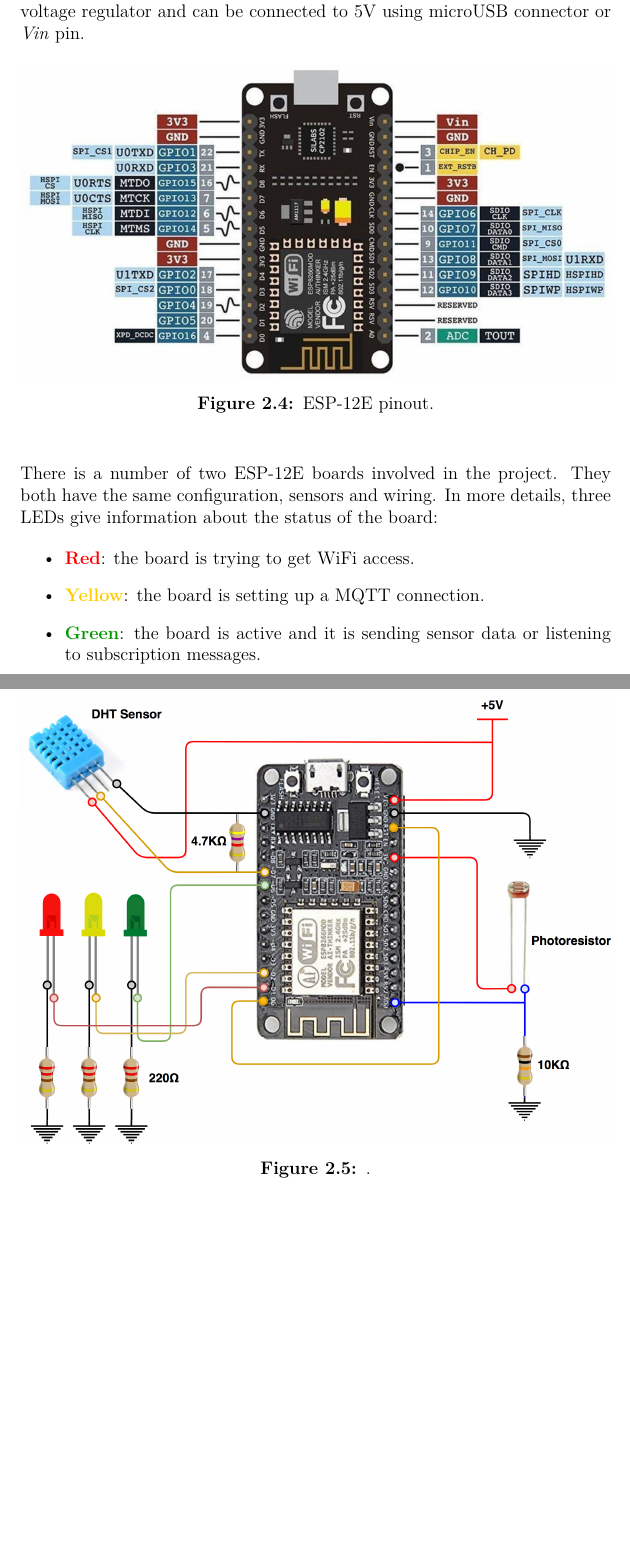
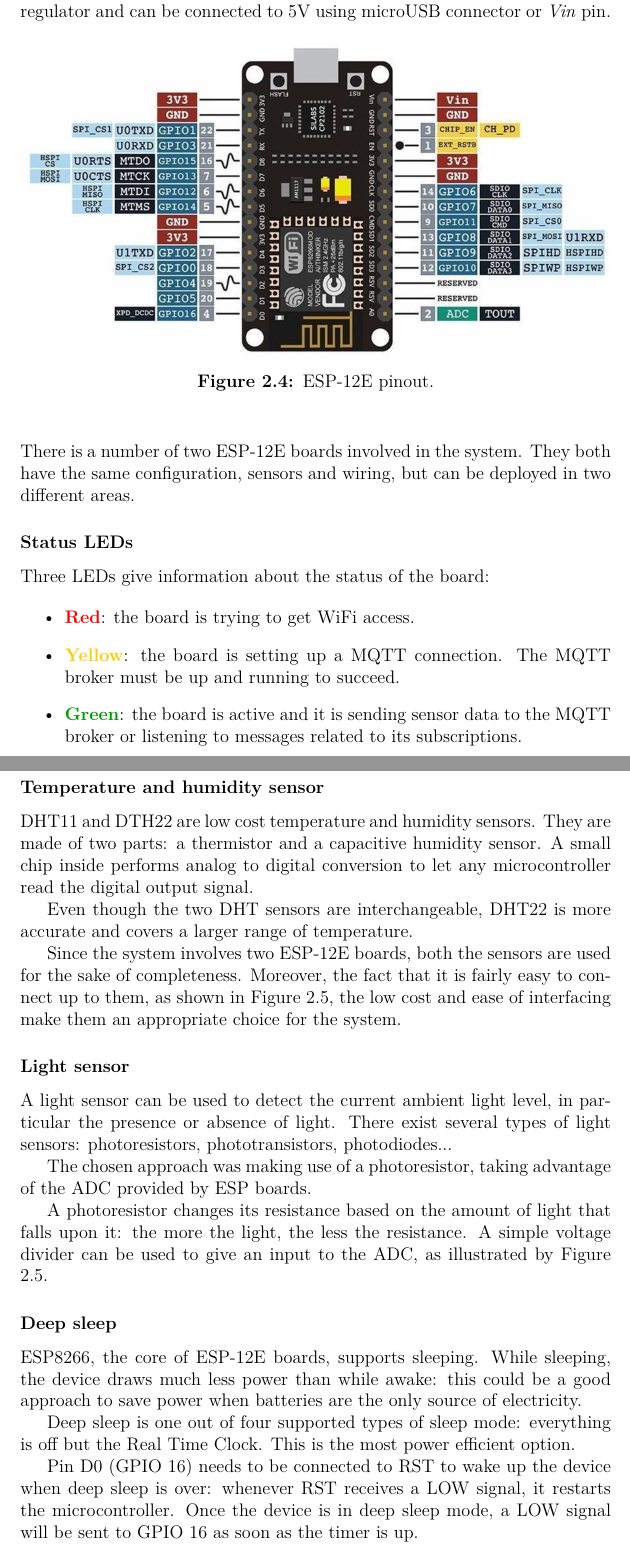
Before and after one commit to GiovanniScotti/IoT-Home-Automation-And-Monitoring, a LaTeX thesis (doc/iot_ham_main.tex, which reads doc/system_implementation.tex): two parts of pages 10 and 11 of 12 before the commit and two parts of pages 10 and 11 of 13 after it, joined at a grey line, cut so that both start at the same text, the shorter picture padded with empty space. Compiled offline with pdfLaTeX.

Commit message:
Adds sensors and wiring discussion for ESP-12E board

```diff
--- a/doc/system_implementation.tex
+++ b/doc/system_implementation.tex
@@ -113,8 +113,8 @@
 
 Please notice that there is not a particular reason to use one specific board or the other: they both can fulfill the requirements of the project. The usage of different boards creates heterogeneity and variety, which are always present in the real world.
 
-\subsection{ESP-12E code and wiring}
-An accurate picture of the board pinout is represented by Figure \ref{esp12_pinout}. The ESP8266 module requires 3.3V power supply. Luckily the board provides a voltage regulator and can be connected to 5V using microUSB connector or \textit{Vin} pin.
+\subsection{ESP-12E: Sensors, Wiring and Code}
+An accurate picture of the board pinout is shown in Figure \ref{esp12_pinout}. The ESP8266 module requires 3.3V power supply. Luckily the board provides a voltage regulator and can be connected to 5V using microUSB connector or \textit{Vin} pin.
 
 \begin{figure}[H]
 	\begin{center}
@@ -125,17 +125,38 @@
 \end{figure}
 
 \noindent
-There is a number of two ESP-12E boards involved in the project. They both have the same configuration, sensors and wiring. In more details, three LEDs give information about the status of the board:
+There is a number of two ESP-12E boards involved in the system. They both have the same configuration, sensors and wiring, but can be deployed in two different areas.
+
+\subsubsection{Status LEDs}
+Three LEDs give information about the status of the board:
 
 \begin{itemize}
 	\item \textbf{\textcolor{red}{Red}}: the board is trying to get WiFi access.
-	\item \textbf{\textcolor[rgb]{1,0.8,0}{Yellow}}: the board is setting up a MQTT connection.
-	\item \textbf{\textcolor[rgb]{0,0.6,0}{Green}}: the board is active and it is sending sensor data or listening to subscription messages.
+	\item \textbf{\textcolor[rgb]{1,0.8,0}{Yellow}}: the board is setting up a MQTT connection. The MQTT broker must be up and running to succeed.
+	\item \textbf{\textcolor[rgb]{0,0.6,0}{Green}}: the board is active and it is sending sensor data to the MQTT broker or listening to messages related to its subscriptions.
 \end{itemize}
 
-% Continuare con schematico e deep sleep
+\subsubsection{Temperature and humidity sensor}
+DHT11 and DTH22 are low cost temperature and humidity sensors. They are made of two parts: a thermistor and a capacitive humidity sensor. A small chip inside performs analog to digital conversion to let any microcontroller read the digital output signal.
+
+Even though the two DHT sensors are interchangeable, DHT22 is more accurate and covers a larger range of temperature.
+
+Since the system involves two ESP-12E boards, both the sensors are used for the sake of completeness. Moreover, the fact that it is fairly easy to connect up to them, as shown in Figure \ref{esp12_wiring}, the low cost and ease of interfacing make them an appropriate choice for the system.
+
+\subsubsection{Light sensor}
+A light sensor can be used to detect the current ambient light level, in particular the presence or absence of light. There exist several types of light sensors: photoresistors, phototransistors, photodiodes...
+
+The chosen approach was making use of a photoresistor, taking advantage of the ADC provided by ESP boards.
+
+A photoresistor changes its resistance based on the amount of light that falls upon it: the more the light, the less the resistance. A simple voltage divider can be used to give an input to the ADC, as illustrated by Figure \ref{esp12_wiring}.
+
+\subsubsection{Deep sleep}
+ESP8266, the core of ESP-12E boards, supports sleeping. While sleeping, the device draws much less power than while awake: this could be a good approach to save power when batteries are the only source of electricity.
+
+Deep sleep is one out of four supported types of sleep mode: everything is off but the Real Time Clock. This is the most power efficient option.
+
+Pin D0 (GPIO 16) needs to be connected to RST to wake up the device when deep sleep is over: whenever RST receives a LOW signal, it restarts the microcontroller. Once the device is in deep sleep mode, a LOW signal will be sent to GPIO 16 as soon as the timer is up.
 
 \begin{figure}[H]
 	\begin{center}
 		\includegraphics[width=\textwidth]{./pictures/ESP-12E_wiring.png}
-		\caption{.}
```
Also changed, not shown: doc/system_deployment.tex (+3 -0 lines), doc/pdf/ham_doc.pdf, doc/pictures/ESP-12E_wiring.png, doc/system_implementation.tex (10 more changed lines), 2 other files.
